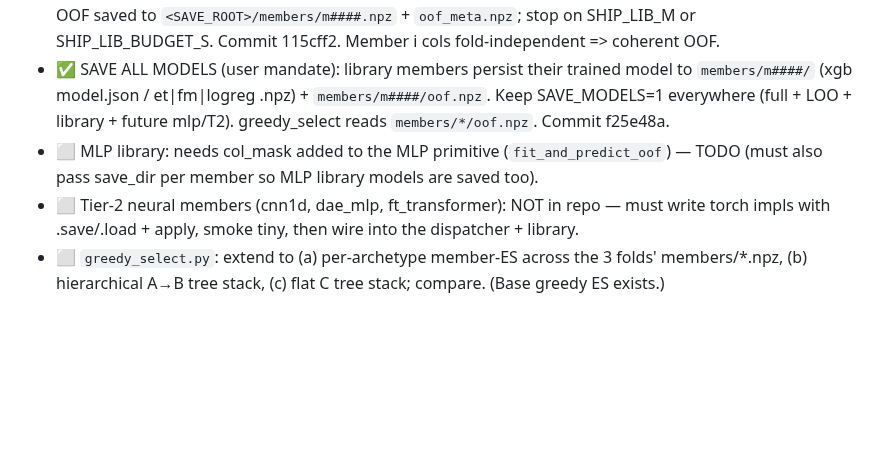
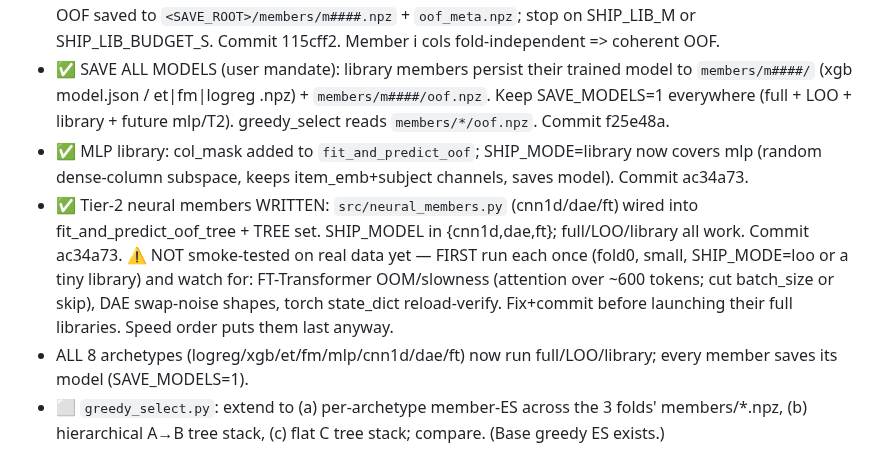
Before and after one commit to bwathomas/prediction-competition-321M, a Markdown page: docs/OVERNIGHT_master_2026-06-06b.md, the part around the change. GitHub-like rendering; blank space fills up the shorter version.

Commit message:
docs: master plan — all 8 archetypes written; neural members need smoke-test

```diff
--- a/docs/OVERNIGHT_master_2026-06-06b.md
+++ b/docs/OVERNIGHT_master_2026-06-06b.md
@@ -39,10 +39,16 @@ Greedy-ES plateaus at a few dozen from a library of hundreds → these M are amp
   `members/m####/` (xgb model.json / et|fm|logreg .npz) + `members/m####/oof.npz`. Keep
   SAVE_MODELS=1 everywhere (full + LOO + library + future mlp/T2). greedy_select reads
   `members/*/oof.npz`. Commit f25e48a.
-- ⬜ MLP library: needs col_mask added to the MLP primitive (`fit_and_predict_oof`) — TODO
-  (must also pass save_dir per member so MLP library models are saved too).
-- ⬜ Tier-2 neural members (cnn1d, dae_mlp, ft_transformer): NOT in repo — must write torch
-  impls with .save/.load + apply, smoke tiny, then wire into the dispatcher + library.
+- ✅ MLP library: col_mask added to `fit_and_predict_oof`; SHIP_MODE=library now covers mlp
+  (random dense-column subspace, keeps item_emb+subject channels, saves model). Commit ac34a73.
+- ✅ Tier-2 neural members WRITTEN: `src/neural_members.py` (cnn1d/dae/ft) wired into
+  fit_and_predict_oof_tree + TREE set. SHIP_MODEL in {cnn1d,dae,ft}; full/LOO/library all work.
+  Commit ac34a73. ⚠️ NOT smoke-tested on real data yet — FIRST run each once (fold0, small,
+  SHIP_MODE=loo or a tiny library) and watch for: FT-Transformer OOM/slowness (attention over
+  ~600 tokens; cut batch_size or skip), DAE swap-noise shapes, torch state_dict reload-verify.
+  Fix+commit before launching their full libraries. Speed order puts them last anyway.
+- ALL 8 archetypes (logreg/xgb/et/fm/mlp/cnn1d/dae/ft) now run full/LOO/library; every member
+  saves its model (SAVE_MODELS=1).
 - ⬜ `greedy_select.py`: extend to (a) per-archetype member-ES across the 3 folds' members/*.npz,
   (b) hierarchical A→B tree stack, (c) flat C tree stack; compare. (Base greedy ES exists.)
 
```
